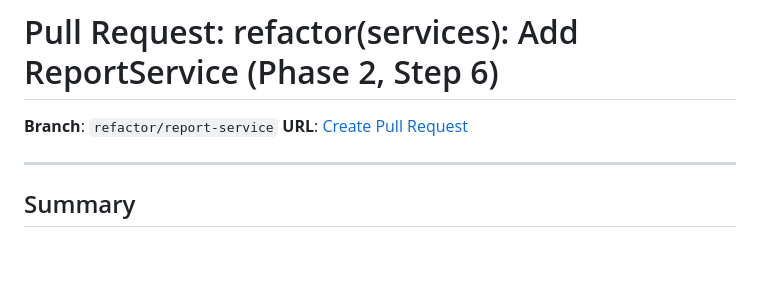
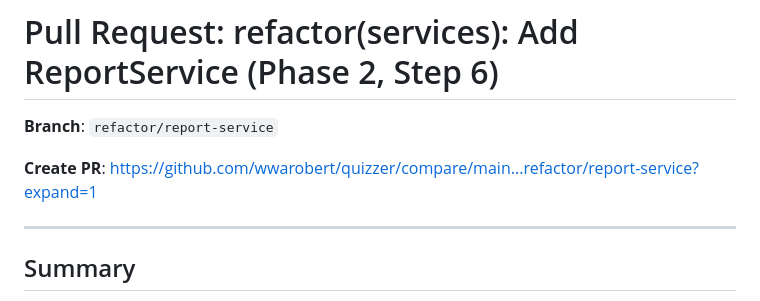
Before and after one commit to wwarobert/quizzer, a Markdown page: PR_DESCRIPTION.md, the part around the change. GitHub-like rendering; blank space fills up the shorter version.

Commit message:
Use plain URL format for VS Code compatibility

```diff
--- a/PR_DESCRIPTION.md
+++ b/PR_DESCRIPTION.md
@@ -1,7 +1,8 @@
 # Pull Request: refactor(services): Add ReportService (Phase 2, Step 6)
 
 **Branch**: `refactor/report-service`
-**URL**: [Create Pull Request](https://github.com/wwarobert/quizzer/compare/main...refactor/report-service?expand=1)
+
+**Create PR**: https://github.com/wwarobert/quizzer/compare/main...refactor/report-service?expand=1
 
 ---
 
```
